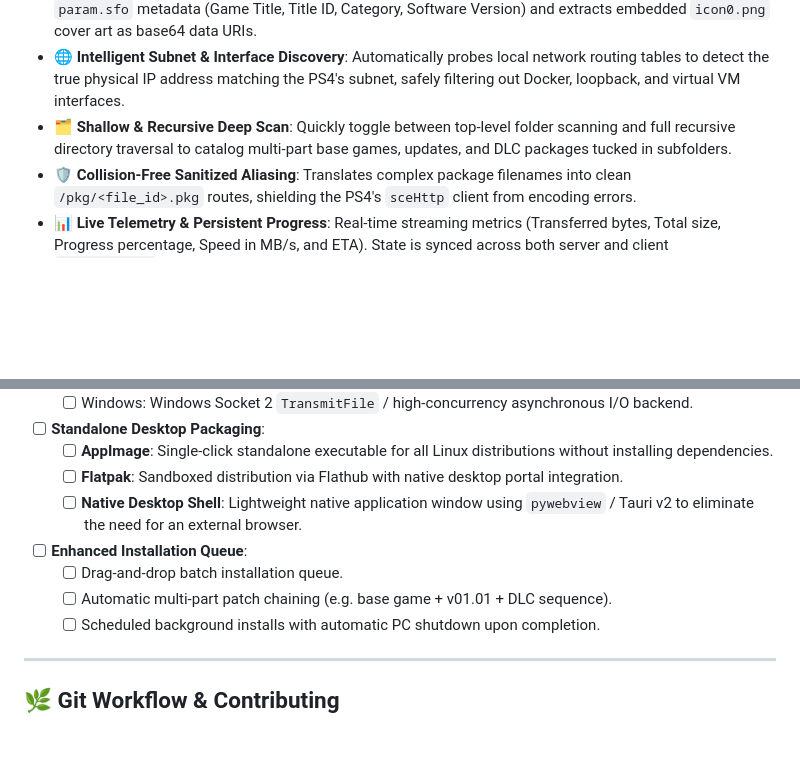
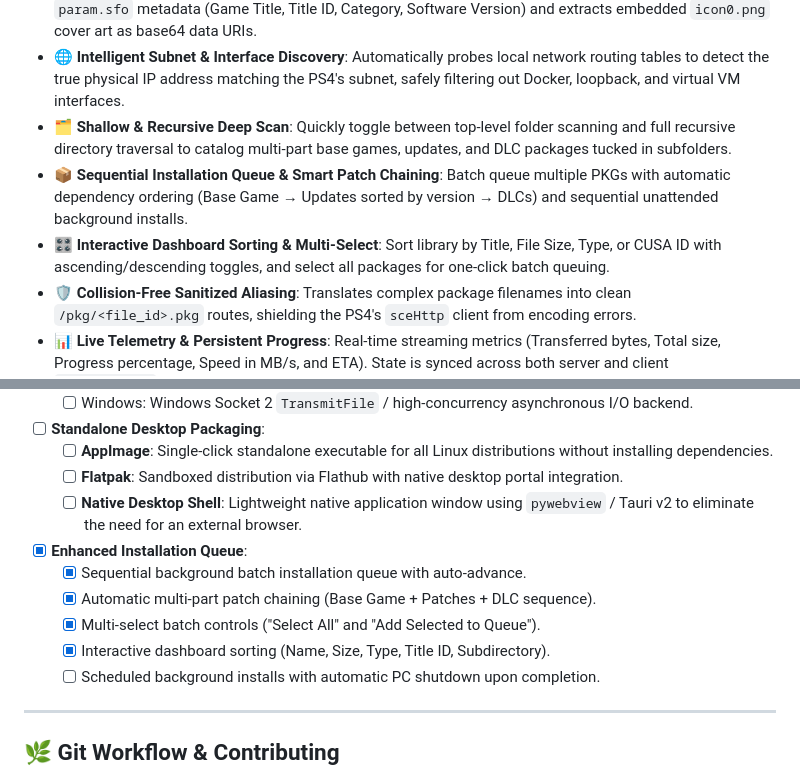
Before and after one commit to ChAbde17/OrbiSend, a Markdown page: README.md, 2 parts joined by grey strips. GitHub-like rendering; blank space fills up the shorter version.

Commit message:
docs(readme): document installation queue and dashboard sorting features

```diff
--- a/README.md
+++ b/README.md
@@ -80,6 +80,10 @@ Standard HTTP daemon servers crash or log noisy stack traces (`BrokenPipeError`)
   Automatically probes local network routing tables to detect the true physical IP address matching the PS4's subnet, safely filtering out Docker, loopback, and virtual VM interfaces.
 * **🗂️ Shallow & Recursive Deep Scan**:
   Quickly toggle between top-level folder scanning and full recursive directory traversal to catalog multi-part base games, updates, and DLC packages tucked in subfolders.
+* **📦 Sequential Installation Queue & Smart Patch Chaining**:
+  Batch queue multiple PKGs with automatic dependency ordering (Base Game → Updates sorted by version → DLCs) and sequential unattended background installs.
+* **🎛️ Interactive Dashboard Sorting & Multi-Select**:
+  Sort library by Title, File Size, Type, or CUSA ID with ascending/descending toggles, and select all packages for one-click batch queuing.
 * **🛡️ Collision-Free Sanitized Aliasing**:
   Translates complex package filenames into clean `/pkg/<file_id>.pkg` routes, shielding the PS4's `sceHttp` client from encoding errors.
 * **📊 Live Telemetry & Persistent Progress**:
@@ -218,9 +222,11 @@ While OrbiSend was originally conceived to deliver first-class performance on **
   - [ ] **AppImage**: Single-click standalone executable for all Linux distributions without installing dependencies.
   - [ ] **Flatpak**: Sandboxed distribution via Flathub with native desktop portal integration.
   - [ ] **Native Desktop Shell**: Lightweight native application window using `pywebview` / Tauri v2 to eliminate the need for an external browser.
-- [ ] **Enhanced Installation Queue**:
-  - [ ] Drag-and-drop batch installation queue.
-  - [ ] Automatic multi-part patch chaining (e.g. base game + v01.01 + DLC sequence).
+- [x] **Enhanced Installation Queue**:
+  - [x] Sequential background batch installation queue with auto-advance.
+  - [x] Automatic multi-part patch chaining (Base Game + Patches + DLC sequence).
+  - [x] Multi-select batch controls ("Select All" and "Add Selected to Queue").
+  - [x] Interactive dashboard sorting (Name, Size, Type, Title ID, Subdirectory).
   - [ ] Scheduled background installs with automatic PC shutdown upon completion.
 
 ---
```
